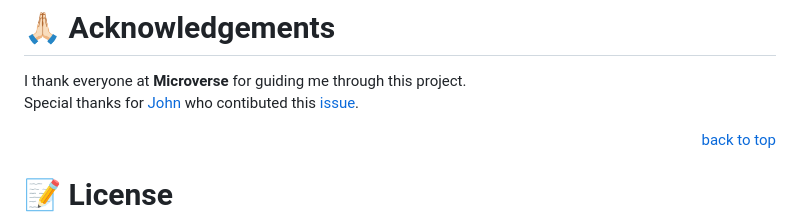
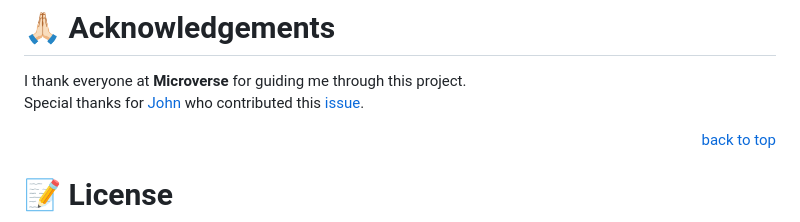
Before and after one commit to mahammad-mostafa/personal-portfolio, a Markdown page: README.md, the part around the change. GitHub-like rendering.

Commit message:
Found a typo in acknowledgements

```diff
--- a/README.md
+++ b/README.md
@@ -129,7 +129,7 @@ Like this project? Show your support by starring!
 
 I thank everyone at **Microverse** for guiding me through this project.
 <br/>
-Special thanks for [John](https://github.com/Rysth) who contibuted this [issue](../../issues/3).
+Special thanks for [John](https://github.com/Rysth) who contributed this [issue](../../issues/3).
 
 <p align="right"><a href="#title">back to top</a></p>
 
```
